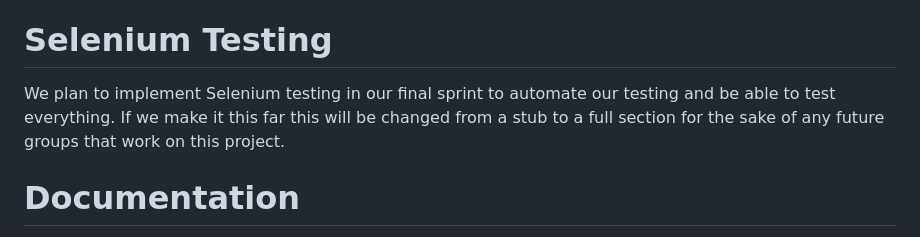
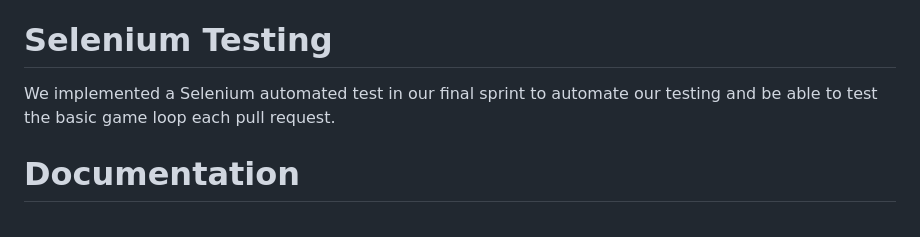
Before and after one commit to Cavity-Crushers/Peppers-Pop-Quiz, a Markdown page: README.md, the part around the change. GitHub-like rendering.

```diff
--- a/README.md
+++ b/README.md
@@ -78,7 +78,7 @@ We first looked into using Expo Go to test mobile compatibility with our game, b
 5. If you want to turn the Mobile Device, press the "Rotate" icon to the right of the Screen Dimensions Text Box
 
 # Selenium Testing
-We plan to implement Selenium testing in our final sprint to automate our testing and be able to test everything. If we make it this far this will be changed from a stub to a full section for the sake of any future groups that work on this project.
+We implemented a Selenium automated test in our final sprint to automate our testing and be able to test the basic game loop each pull request.
 
 # Documentation
 Coding Standard:
```
